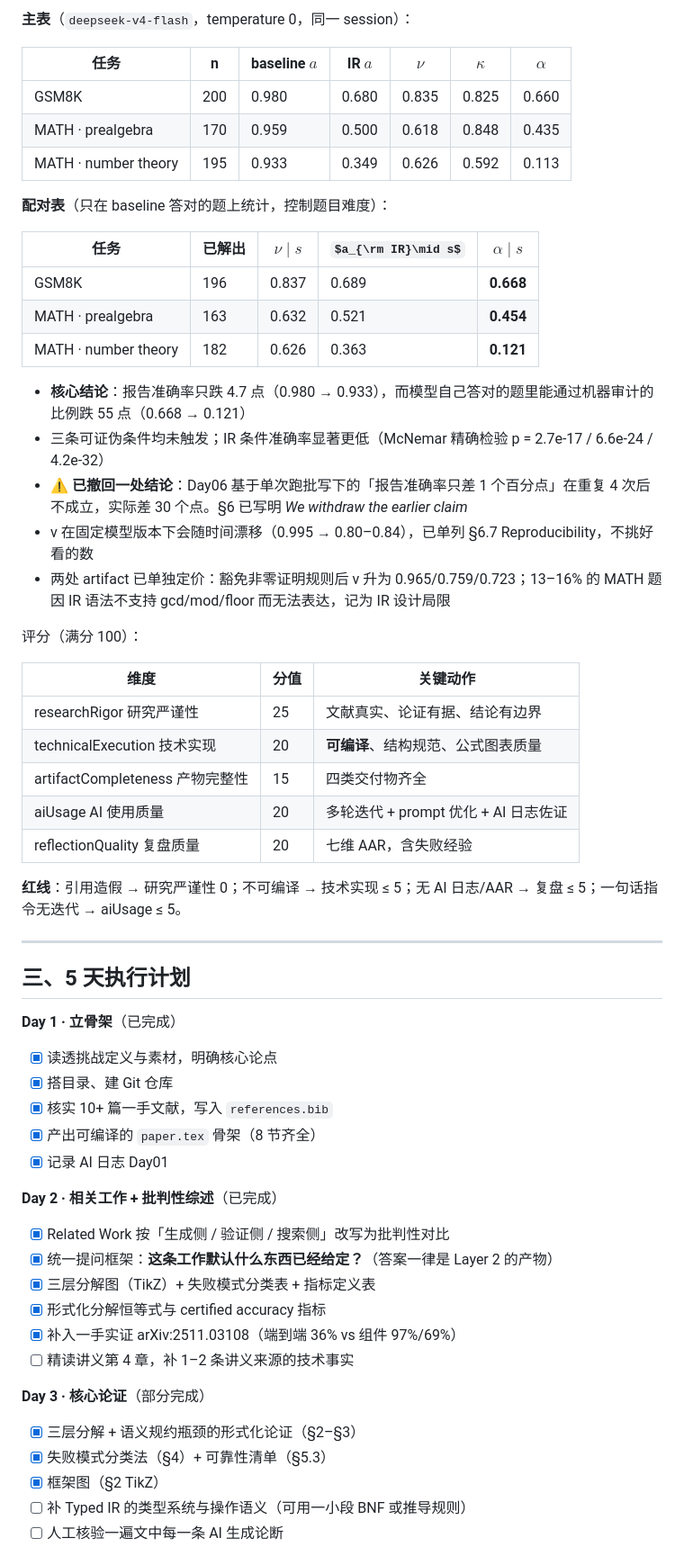
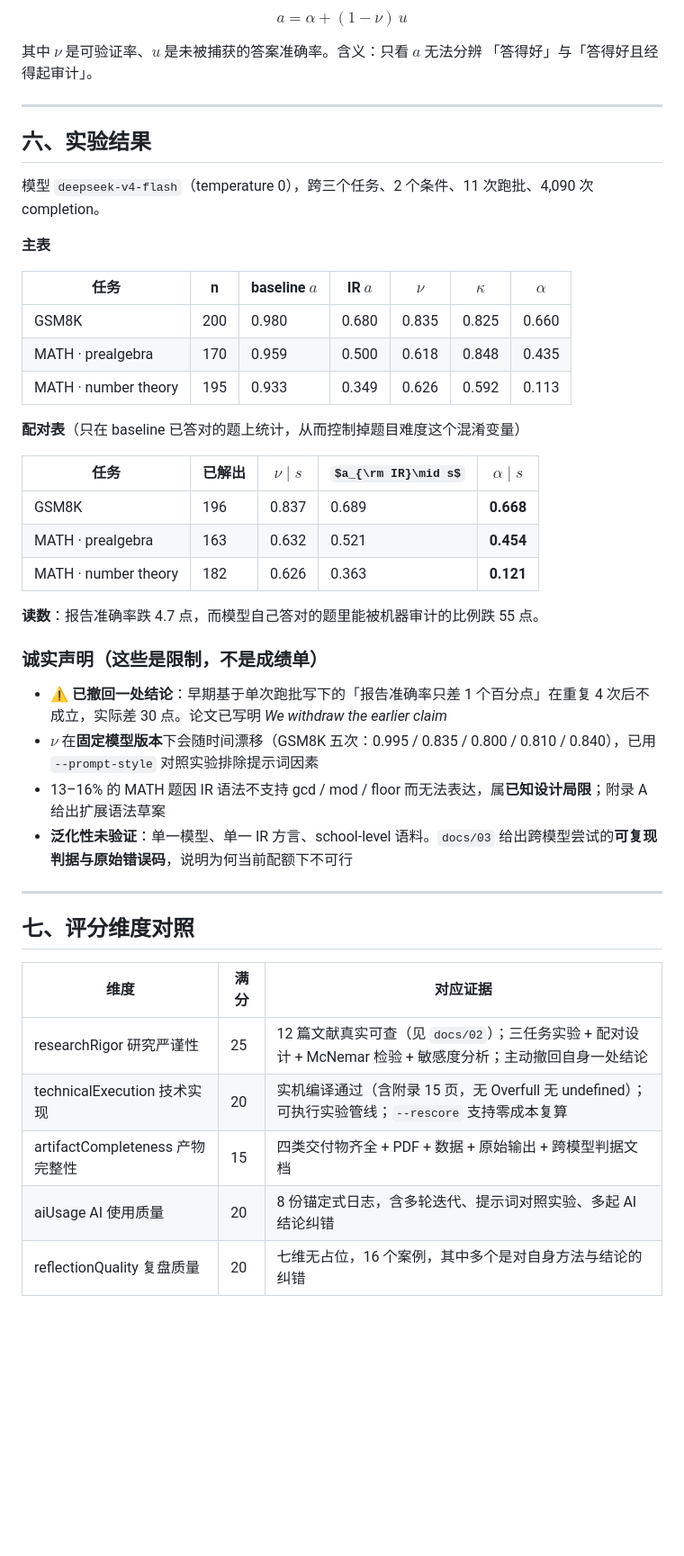
Before and after one commit to Feng11-kyrie/AI-plus-X-C2, a Markdown page: README.md, the part around one of its changes. Shown at 90% size. Drawn GitHub-style; some formulas as TeX source; blank space fills up the shorter version.

```diff
--- a/README.md
+++ b/README.md
@@ -56,5 +150,16 @@ AI-plus-X-C2/
 
-**主表**（`deepseek-v4-flash`，temperature 0，同一 session）：
+$$a = \alpha + (1-\nu)\,u$$
+
+其中 $\nu$ 是可验证率、$u$ 是未被捕获的答案准确率。含义：只看 $a$ 无法分辨
+「答得好」与「答得好且经得起审计」。
+
+---
+
+## 六、实验结果
+
+模型 `deepseek-v4-flash`（temperature 0），跨三个任务、2 个条件、11 次跑批、4,090 次 completion。
+
+**主表**
 
 | 任务 | n | baseline $a$ | IR $a$ | $\nu$ | $\kappa$ | $\alpha$ |
 |---|---|---|---|---|---|---|
@@ -62,7 +167,7 @@ AI-plus-X-C2/
 | MATH · prealgebra | 170 | 0.959 | 0.500 | 0.618 | 0.848 | 0.435 |
 | MATH · number theory | 195 | 0.933 | 0.349 | 0.626 | 0.592 | 0.113 |
 
-**配对表**（只在 baseline 答对的题上统计，控制题目难度）：
+**配对表**（只在 baseline 已答对的题上统计，从而控制掉题目难度这个混淆变量）
 
 | 任务 | 已解出 | $\nu\mid s$ | $a_{\rm IR}\mid s$ | $\alpha\mid s$ |
 |---|---|---|---|---|
@@ -70,47 +175,24 @@ AI-plus-X-C2/
 | MATH · prealgebra | 163 | 0.632 | 0.521 | **0.454** |
 | MATH · number theory | 182 | 0.626 | 0.363 | **0.121** |
 
-- **核心结论**：报告准确率只跌 4.7 点（0.980 → 0.933），而模型自己答对的题里能通过机器审计的比例跌 55 点（0.668 → 0.121）
-- 三条可证伪条件均未触发；IR 条件准确率显著更低（McNemar 精确检验 p = 2.7e-17 / 6.6e-24 / 4.2e-32）
-- ⚠️ **已撤回一处结论**：Day06 基于单次跑批写下的「报告准确率只差 1 个百分点」在重复 4 次后不成立，实际差 30 个点。§6 已写明 *We withdraw the earlier claim*
-- ν 在固定模型版本下会随时间漂移（0.995 → 0.80–0.84），已单列 §6.7 Reproducibility，不挑好看的数
-- 两处 artifact 已单独定价：豁免非零证明规则后 ν 升为 0.965/0.759/0.723；13–16% 的 MATH 题因 IR 语法不支持 gcd/mod/floor 而无法表达，记为 IR 设计局限
+**读数**：报告准确率跌 4.7 点，而模型自己答对的题里能被机器审计的比例跌 55 点。
 
-评分（满分 100）：
+### 诚实声明（这些是限制，不是成绩单）
 
-| 维度 | 分值 | 关键动作 |
-|---|---|---|
-| researchRigor 研究严谨性 | 25 | 文献真实、论证有据、结论有边界 |
-| technicalExecution 技术实现 | 20 | **可编译**、结构规范、公式图表质量 |
-| artifactCompleteness 产物完整性 | 15 | 四类交付物齐全 |
-| aiUsage AI 使用质量 | 20 | 多轮迭代 + prompt 优化 + AI 日志佐证 |
-| reflectionQuality 复盘质量 | 20 | 七维 AAR，含失败经验 |
-
-**红线**：引用造假 → 研究严谨性 0；不可编译 → 技术实现 ≤ 5；无 AI 日志/AAR → 复盘 ≤ 5；一句话指令无迭代 → aiUsage ≤ 5。
+- ⚠️ **已撤回一处结论**：早期基于单次跑批写下的「报告准确率只差 1 个百分点」在重复 4 次后不成立，实际差 30 点。论文已写明 *We withdraw the earlier claim*
+- $\nu$ 在**固定模型版本**下会随时间漂移（GSM8K 五次：0.995 / 0.835 / 0.800 / 0.810 / 0.840），已用 `--prompt-style` 对照实验排除提示词因素
+- 13–16% 的 MATH 题因 IR 语法不支持 gcd / mod / floor 而无法表达，属**已知设计局限**；附录 A 给出扩展语法草案
+- **泛化性未验证**：单一模型、单一 IR 方言、school-level 语料。`docs/03` 给出跨模型尝试的**可复现判据与原始错误码**，说明为何当前配额下不可行
 
 ---
 
-## 三、5 天执行计划
+## 七、评分维度对照
 
-**Day 1 · 立骨架**（已完成）
-- [x] 读透挑战定义与素材，明确核心论点
-- [x] 搭目录、建 Git 仓库
-- [x] 核实 10+ 篇一手文献，写入 `references.bib`
-- [x] 产出可编译的 `paper.tex` 骨架（8 节齐全）
-- [x] 记录 AI 日志 Day01
+| 维度 | 满分 | 对应证据 |
+|---|---|---|
+| researchRigor 研究严谨性 | 25 | 12 篇文献真实可查（见 `docs/02`）；三任务实验 + 配对设计 + McNemar 检验 + 敏感度分析；主动撤回自身一处结论 |
+| technicalExecution 技术实现 | 20 | 实机编译通过（含附录 15 页，无 Overfull 无 undefined）；可执行实验管线；`--rescore` 支持零成本复算 |
+| artifactCompleteness 产物完整性 | 15 | 四类交付物齐全 + PDF + 数据 + 原始输出 + 跨模型判据文档 |
+| aiUsage AI 使用质量 | 20 | 8 份锚定式日志，含多轮迭代、提示词对照实验、多起 AI 结论纠错 |
+| reflectionQuality 复盘质量 | 20 | 七维无占位，16 个案例，其中多个是对自身方法与结论的纠错 |
 
-**Day 2 · 相关工作 + 批判性综述**（已完成）
-- [x] Related Work 按「生成侧 / 验证侧 / 搜索侧」改写为批判性对比
-- [x] 统一提问框架：**这条工作默认什么东西已经给定？**（答案一律是 Layer 2 的产物）
-- [x] 三层分解图（TikZ）+ 失败模式分类表 + 指标定义表
-- [x] 形式化分解恒等式与 certified accuracy 指标
-- [x] 补入一手实证 arXiv:2511.03108（端到端 36% vs 组件 97%/69%）
-- [ ] 精读讲义第 4 章，补 1–2 条讲义来源的技术事实
-
-**Day 3 · 核心论证**（部分完成）
-- [x] 三层分解 + 语义规约瓶颈的形式化论证（§2–§3）
-- [x] 失败模式分类法（§4）+ 可靠性清单（§5.3）
-- [x] 框架图（§2 TikZ）
-- [ ] 补 Typed IR 的类型系统与操作语义（可用一小段 BNF 或推导规则）
-- [ ] 人工核验一遍文中每一条 AI 生成论断
-
```
Also changed, not shown: other parts of README.md (+128 -95 lines), docs/03-端点可用性与跨模型验证判据.md (added, +163 -0 lines), 1 other file.
